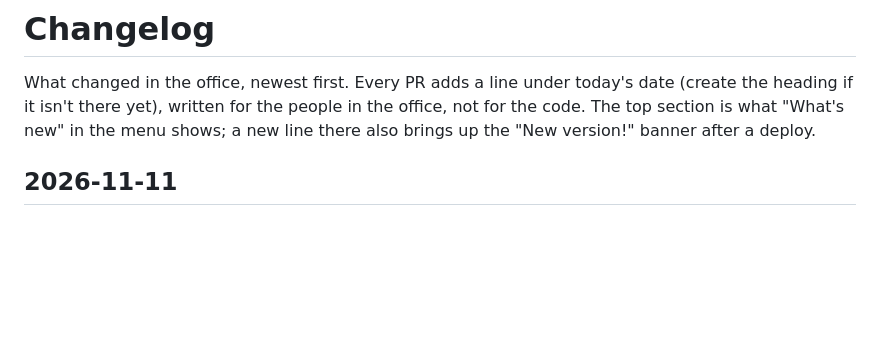
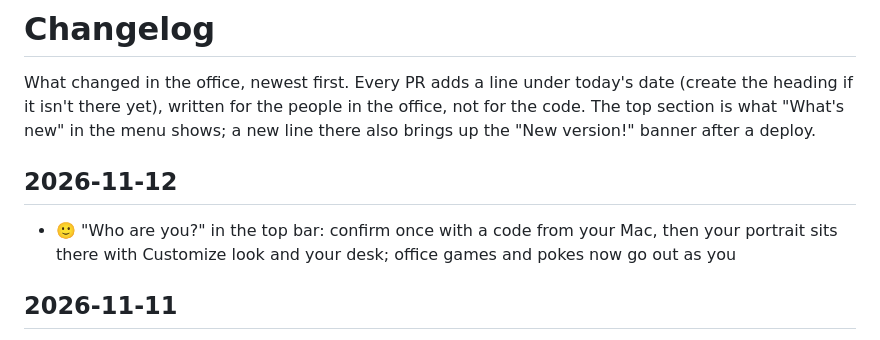
Before and after one commit to 9T4MS/agent-camp, a Markdown page: CHANGELOG.md, the part around the change. Drawn GitHub-style; blank space fills up the shorter version.

```diff
--- a/CHANGELOG.md
+++ b/CHANGELOG.md
@@ -4,6 +4,10 @@ What changed in the office, newest first. Every PR adds a line under today's dat
 heading if it isn't there yet), written for the people in the office, not for the code. The top
 section is what "What's new" in the menu shows; a new line there also brings up the "New version!"
 banner after a deploy.
+
+## 2026-11-12
+
+- 🙂 "Who are you?" in the top bar: confirm once with a code from your Mac, then your portrait sits there with Customize look and your desk; office games and pokes now go out as you
 
 ## 2026-11-11
 
```
Also changed, not shown: DECISIONS.md (+1 -0 lines), README.md (+20 -12 lines), screenshots/16-its-me-laptop.png, screenshots/office-games-desktop.png, screenshots/office-games-mobile.png, 1 other file.
